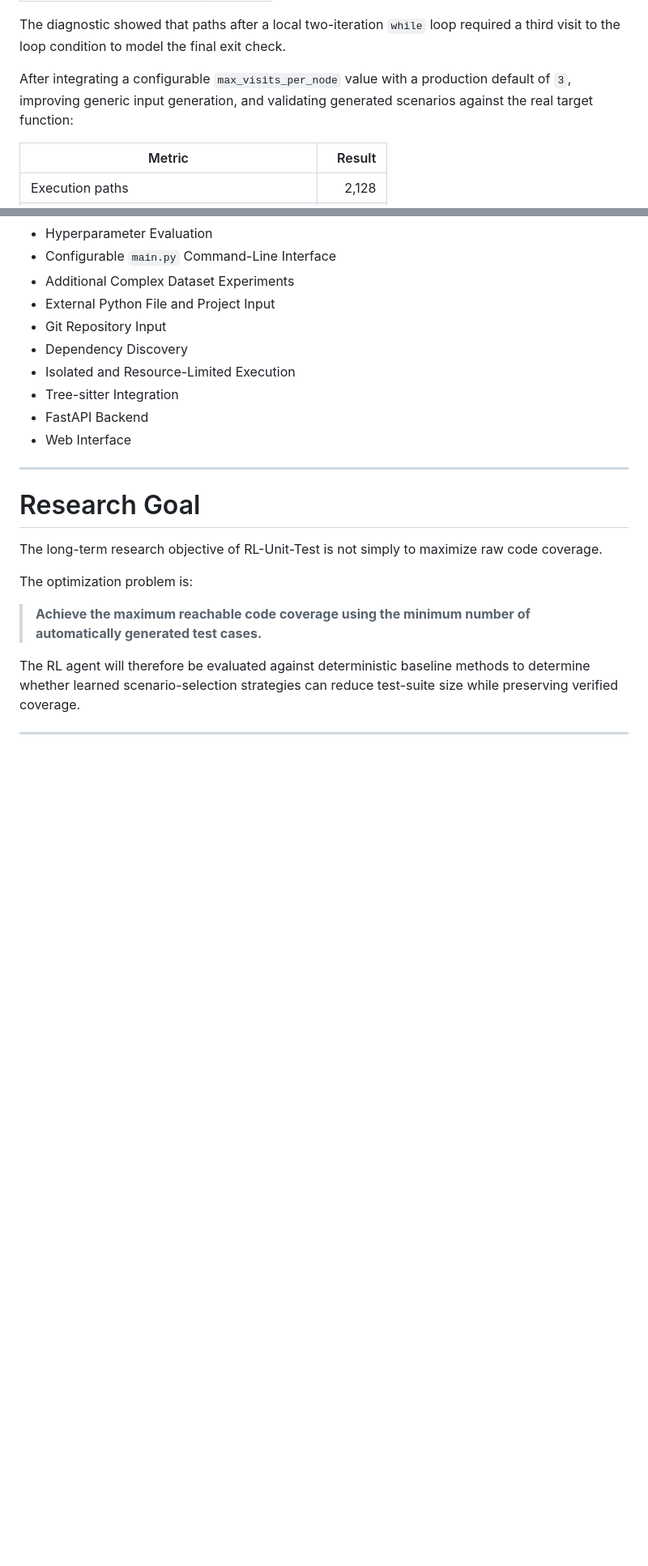
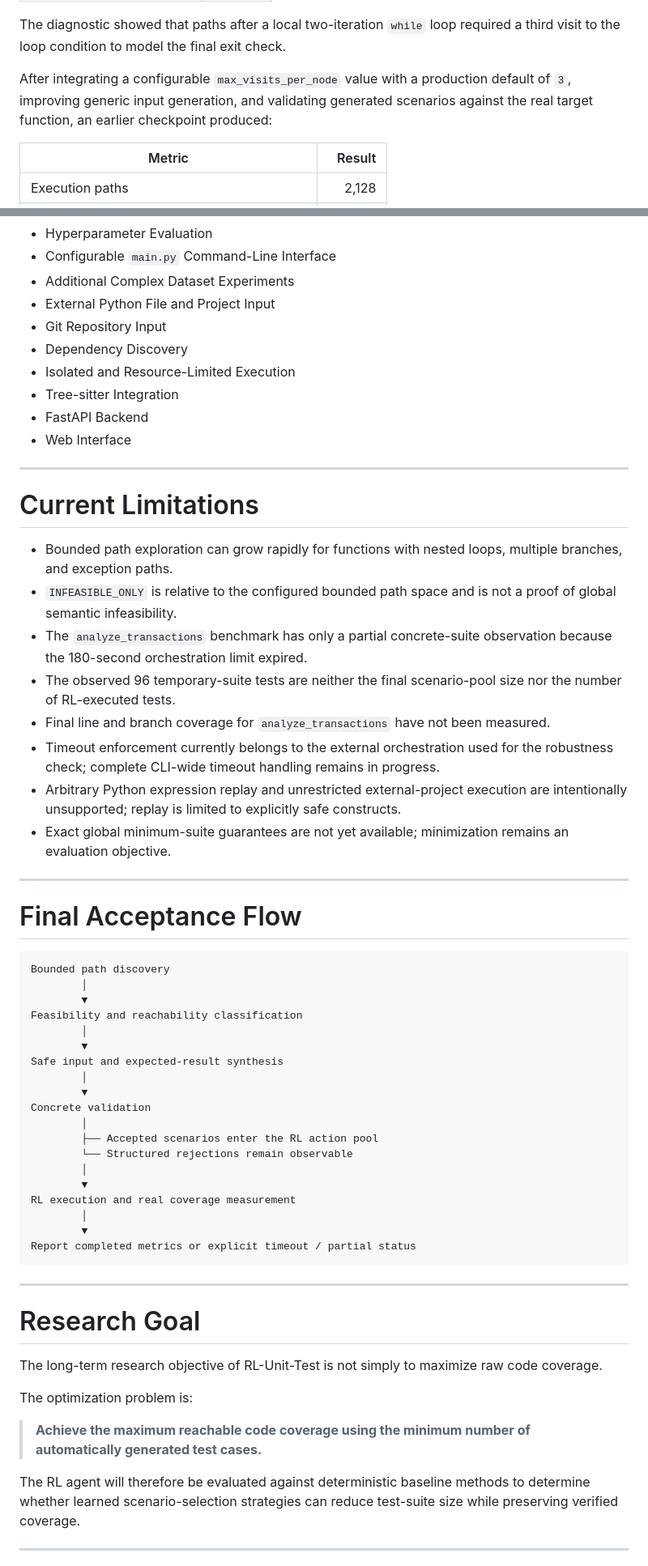
Before and after one commit to furkancincik/RL-Unit-Test, a Markdown page: README.md, 2 parts joined by grey strips. Shown at 81% size. Rendered like a GitHub page; blank space fills up the shorter version.

````diff
--- a/README.md
+++ b/README.md
@@ -416,7 +422,7 @@ Before the latest revisions:
 
 The diagnostic showed that paths after a local two-iteration `while` loop required a third visit to the loop condition to model the final exit check.
 
-After integrating a configurable `max_visits_per_node` value with a production default of `3`, improving generic input generation, and validating generated scenarios against the real target function:
+After integrating a configurable `max_visits_per_node` value with a production default of `3`, improving generic input generation, and validating generated scenarios against the real target function, an earlier checkpoint produced:
 
 | Metric | Result |
 | --- | ---: |
@@ -608,6 +630,45 @@ RL-Unit-Test
 - Tree-sitter Integration
 - FastAPI Backend
 - Web Interface
+
+---
+
+# Current Limitations
+
+- Bounded path exploration can grow rapidly for functions with nested loops, multiple branches, and exception paths.
+- `INFEASIBLE_ONLY` is relative to the configured bounded path space and is not a proof of global semantic infeasibility.
+- The `analyze_transactions` benchmark has only a partial concrete-suite observation because the 180-second orchestration limit expired.
+- The observed 96 temporary-suite tests are neither the final scenario-pool size nor the number of RL-executed tests.
+- Final line and branch coverage for `analyze_transactions` have not been measured.
+- Timeout enforcement currently belongs to the external orchestration used for the robustness check; complete CLI-wide timeout handling remains in progress.
+- Arbitrary Python expression replay and unrestricted external-project execution are intentionally unsupported; replay is limited to explicitly safe constructs.
+- Exact global minimum-suite guarantees are not yet available; minimization remains an evaluation objective.
+
+---
+
+# Final Acceptance Flow
+
+```text
+Bounded path discovery
+        │
+        ▼
+Feasibility and reachability classification
+        │
+        ▼
+Safe input and expected-result synthesis
+        │
+        ▼
+Concrete validation
+        │
+        ├── Accepted scenarios enter the RL action pool
+        └── Structured rejections remain observable
+        │
+        ▼
+RL execution and real coverage measurement
+        │
+        ▼
+Report completed metrics or explicit timeout / partial status
+```
 
 ---
 
````
Also changed, not shown: other parts of README.md (+38 -16 lines).
